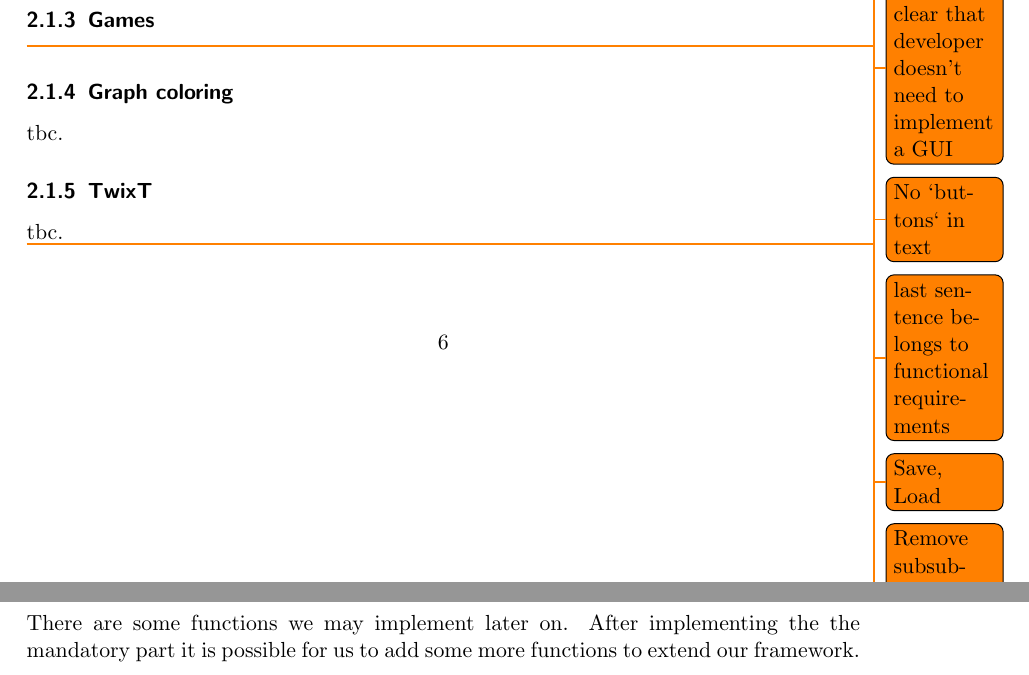
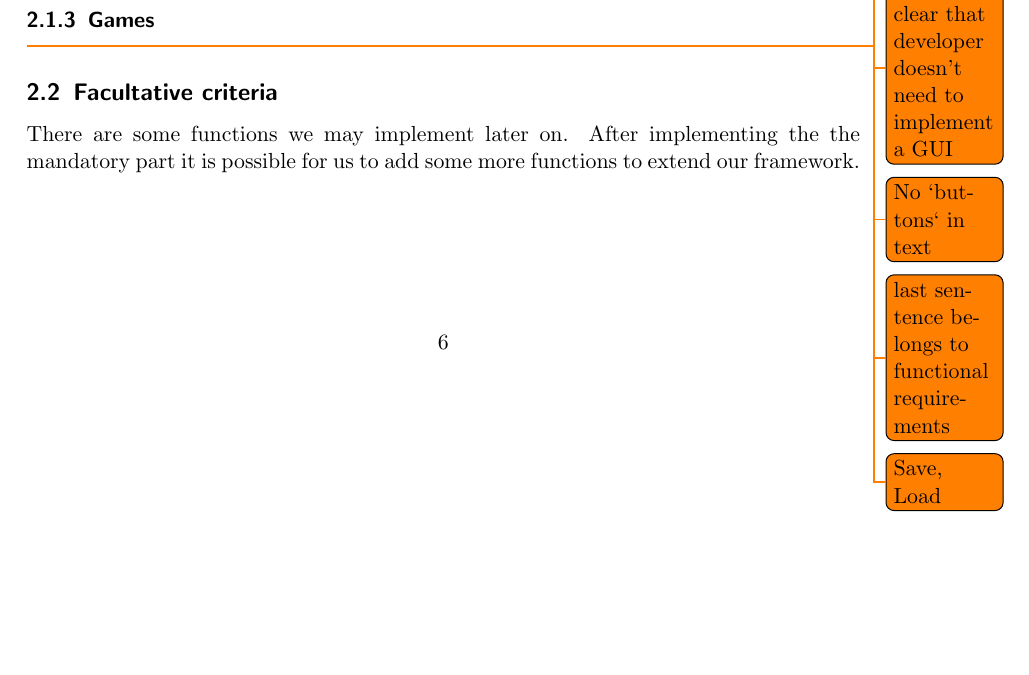
Before and after one commit to EmDee/Graphioli, a LaTeX document (pflichtenheft/pflichtenheft.tex, which reads pflichtenheft/musskriterien.tex): two parts of pages 6 and 7 of 31 before the commit and part of page 6 of 31 after it, the two joined at a grey line, cut so that both start at the same text, the shorter picture padded with empty space. Compiled offline with pdfLaTeX.

Commit message:
removed subsection TwixT and Graph-Coloring

```diff
--- a/pflichtenheft/musskriterien.tex
+++ b/pflichtenheft/musskriterien.tex
@@ -14,10 +14,3 @@ The list of available games is dynamically created when the Game-Explorer starts
 
 \subsubsection{Games}
 \todo{Save, Load}
-\subsubsection{Graph coloring}
-tbc.\par
-
-\subsubsection{TwixT}
-tbc.\par
-
-\todo{Remove subsubsections: Graph coloring and TwixT}
```
